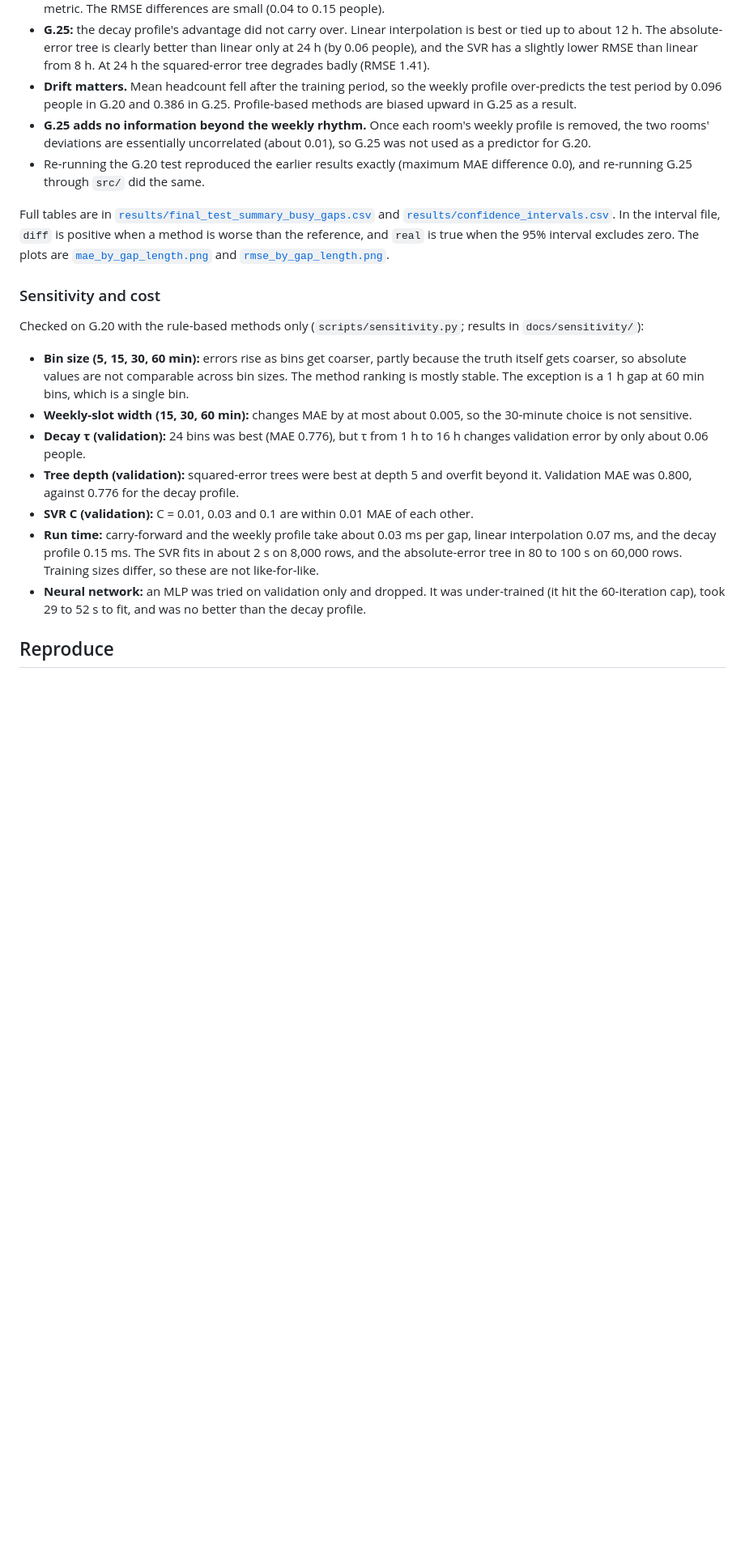
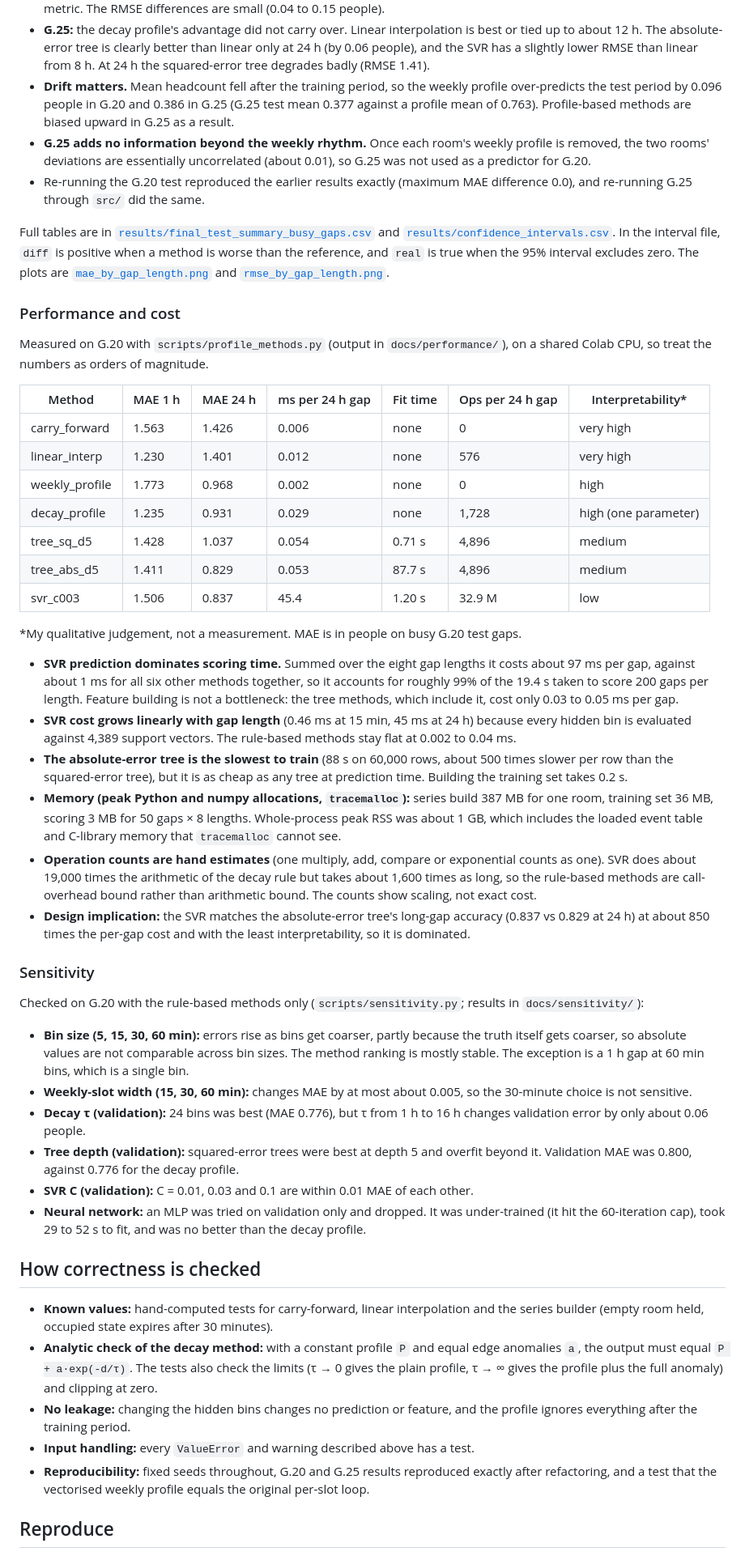
Before and after one commit to bwuu0042/Occupancy-Gap-Reconstruction, a Markdown page: README.md, the part around one of its changes. Shown at 81% size. Rendered like a GitHub page; blank space fills up the shorter version.

```diff
--- a/README.md
+++ b/README.md
@@ -42,13 +51,36 @@ No method wins everywhere. Best MAE on busy gaps (people). "≈" and "tie" mean
 - **G.20, short gaps:** the decay profile and linear interpolation are close to tied and clearly beat the trained models. From about 2 h, decay has a lower RMSE than linear interpolation.
 - **G.20, long gaps (8 h and above):** the SVR and absolute-error tree have the lowest MAE, but they are biased low (about −0.3 to −0.5 people). The decay profile is essentially unbiased and has the lowest RMSE, so the ranking depends on the metric. The RMSE differences are small (0.04 to 0.15 people).
 - **G.25:** the decay profile's advantage did not carry over. Linear interpolation is best or tied up to about 12 h. The absolute-error tree is clearly better than linear only at 24 h (by 0.06 people), and the SVR has a slightly lower RMSE than linear from 8 h. At 24 h the squared-error tree degrades badly (RMSE 1.41).
-- **Drift matters.** Mean headcount fell after the training period, so the weekly profile over-predicts the test period by 0.096 people in G.20 and 0.386 in G.25. Profile-based methods are biased upward in G.25 as a result.
+- **Drift matters.** Mean headcount fell after the training period, so the weekly profile over-predicts the test period by 0.096 people in G.20 and 0.386 in G.25 (G.25 test mean 0.377 against a profile mean of 0.763). Profile-based methods are biased upward in G.25 as a result.
 - **G.25 adds no information beyond the weekly rhythm.** Once each room's weekly profile is removed, the two rooms' deviations are essentially uncorrelated (about 0.01), so G.25 was not used as a predictor for G.20.
 - Re-running the G.20 test reproduced the earlier results exactly (maximum MAE difference 0.0), and re-running G.25 through `src/` did the same.
 
 Full tables are in [`results/final_test_summary_busy_gaps.csv`](results/final_test_summary_busy_gaps.csv) and [`results/confidence_intervals.csv`](results/confidence_intervals.csv). In the interval file, `diff` is positive when a method is worse than the reference, and `real` is true when the 95% interval excludes zero. The plots are [`mae_by_gap_length.png`](results/mae_by_gap_length.png) and [`rmse_by_gap_length.png`](results/rmse_by_gap_length.png).
 
-### Sensitivity and cost
+### Performance and cost
+
+Measured on G.20 with `scripts/profile_methods.py` (output in `docs/performance/`), on a shared Colab CPU, so treat the numbers as orders of magnitude.
+
+| Method | MAE 1 h | MAE 24 h | ms per 24 h gap | Fit time | Ops per 24 h gap | Interpretability* |
+|---|---|---|---|---|---|---|
+| carry_forward | 1.563 | 1.426 | 0.006 | none | 0 | very high |
+| linear_interp | 1.230 | 1.401 | 0.012 | none | 576 | very high |
+| weekly_profile | 1.773 | 0.968 | 0.002 | none | 0 | high |
+| decay_profile | 1.235 | 0.931 | 0.029 | none | 1,728 | high (one parameter) |
+| tree_sq_d5 | 1.428 | 1.037 | 0.054 | 0.71 s | 4,896 | medium |
+| tree_abs_d5 | 1.411 | 0.829 | 0.053 | 87.7 s | 4,896 | medium |
+| svr_c003 | 1.506 | 0.837 | 45.4 | 1.20 s | 32.9 M | low |
+
+*My qualitative judgement, not a measurement. MAE is in people on busy G.20 test gaps.
+
+- **SVR prediction dominates scoring time.** Summed over the eight gap lengths it costs about 97 ms per gap, against about 1 ms for all six other methods together, so it accounts for roughly 99% of the 19.4 s taken to score 200 gaps per length. Feature building is not a bottleneck: the tree methods, which include it, cost only 0.03 to 0.05 ms per gap.
+- **SVR cost grows linearly with gap length** (0.46 ms at 15 min, 45 ms at 24 h) because every hidden bin is evaluated against 4,389 support vectors. The rule-based methods stay flat at 0.002 to 0.04 ms.
+- **The absolute-error tree is the slowest to train** (88 s on 60,000 rows, about 500 times slower per row than the squared-error tree), but it is as cheap as any tree at prediction time. Building the training set takes 0.2 s.
+- **Memory (peak Python and numpy allocations, `tracemalloc`):** series build 387 MB for one room, training set 36 MB, scoring 3 MB for 50 gaps × 8 lengths. Whole-process peak RSS was about 1 GB, which includes the loaded event table and C-library memory that `tracemalloc` cannot see.
+- **Operation counts are hand estimates** (one multiply, add, compare or exponential counts as one). SVR does about 19,000 times the arithmetic of the decay rule but takes about 1,600 times as long, so the rule-based methods are call-overhead bound rather than arithmetic bound. The counts show scaling, not exact cost.
+- **Design implication:** the SVR matches the absolute-error tree's long-gap accuracy (0.837 vs 0.829 at 24 h) at about 850 times the per-gap cost and with the least interpretability, so it is dominated.
+
+### Sensitivity
 
 Checked on G.20 with the rule-based methods only (`scripts/sensitivity.py`; results in `docs/sensitivity/`):
 
@@ -57,8 +89,15 @@ Checked on G.20 with the rule-based methods only (`scripts/sensitivity.py`; resu
 - **Decay τ (validation):** 24 bins was best (MAE 0.776), but τ from 1 h to 16 h changes validation error by only about 0.06 people.
 - **Tree depth (validation):** squared-error trees were best at depth 5 and overfit beyond it. Validation MAE was 0.800, against 0.776 for the decay profile.
 - **SVR C (validation):** C = 0.01, 0.03 and 0.1 are within 0.01 MAE of each other.
-- **Run time:** carry-forward and the weekly profile take about 0.03 ms per gap, linear interpolation 0.07 ms, and the decay profile 0.15 ms. The SVR fits in about 2 s on 8,000 rows, and the absolute-error tree in 80 to 100 s on 60,000 rows. Training sizes differ, so these are not like-for-like.
 - **Neural network:** an MLP was tried on validation only and dropped. It was under-trained (it hit the 60-iteration cap), took 29 to 52 s to fit, and was no better than the decay profile.
+
+## How correctness is checked
+
+- **Known values:** hand-computed tests for carry-forward, linear interpolation and the series builder (empty room held, occupied state expires after 30 minutes).
+- **Analytic check of the decay method:** with a constant profile `P` and equal edge anomalies `a`, the output must equal `P + a·exp(-d/τ)`. The tests also check the limits (τ → 0 gives the plain profile, τ → ∞ gives the profile plus the full anomaly) and clipping at zero.
+- **No leakage:** changing the hidden bins changes no prediction or feature, and the profile ignores everything after the training period.
+- **Input handling:** every `ValueError` and warning described above has a test.
+- **Reproducibility:** fixed seeds throughout, G.20 and G.25 results reproduced exactly after refactoring, and a test that the vectorised weekly profile equals the original per-slot loop.
 
 ## Reproduce
 
```
Also changed, not shown: other parts of README.md (+27 -10 lines).
